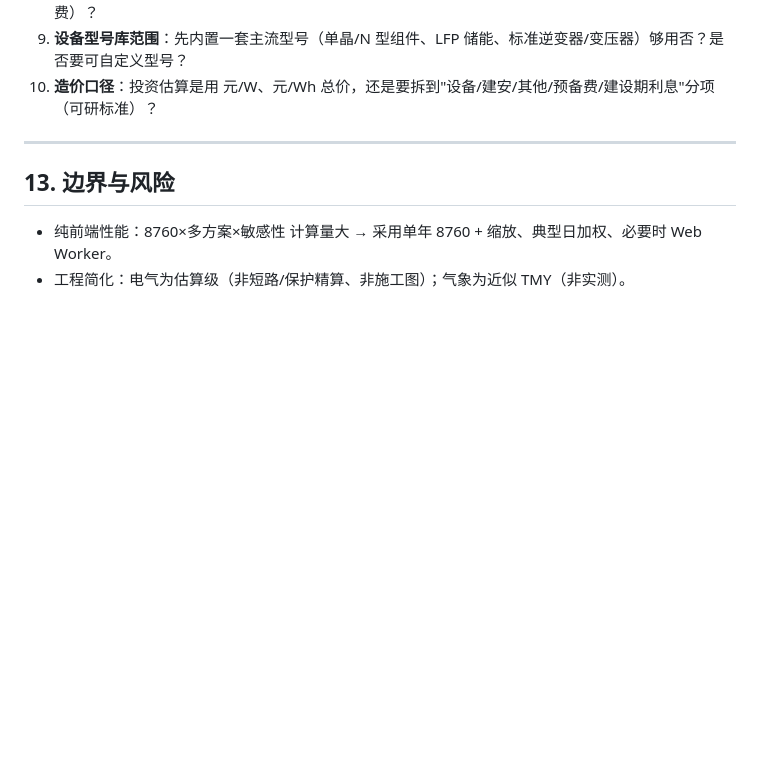
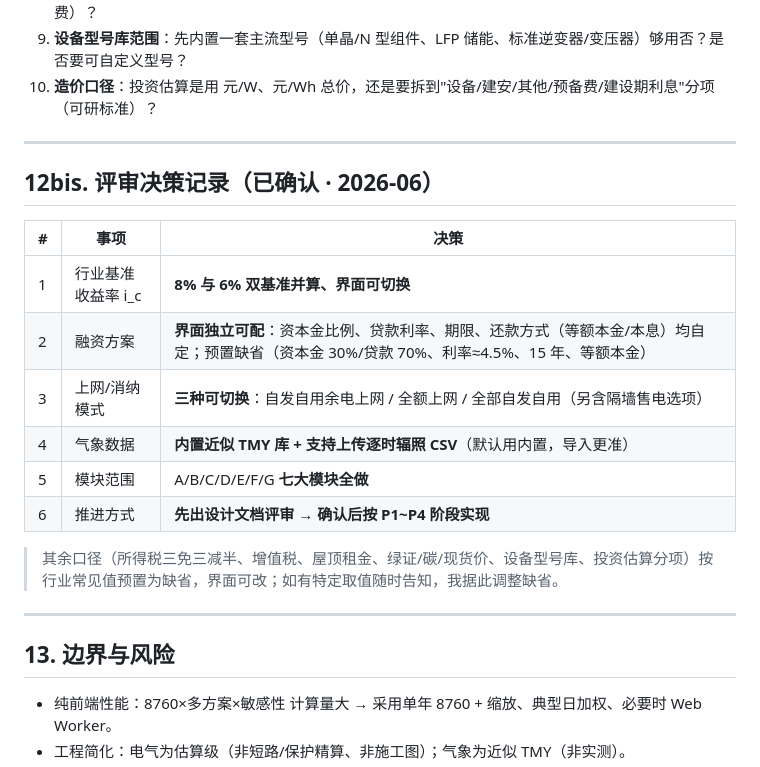
Before and after one commit to qzl1985/g-, a Markdown page: docs/设计院级升级设计说明书.md, the part around the change. Rendered like a GitHub page; blank space fills up the shorter version.

Commit message:
设计说明书：记录评审决策（双基准/融资可配/三上网模式/TMY+上传）
https://claude.ai/code/session_0123DHjqseoQP3uDhv4Z6511

```diff
--- a/docs/设计院级升级设计说明书.md
+++ b/docs/设计院级升级设计说明书.md
@@ -241,6 +241,21 @@ result.estimate = { equipment, install, other, contingency, idc, total }
 
 ---
 
+## 12bis. 评审决策记录（已确认 · 2026-06）
+
+| # | 事项 | 决策 |
+|---|---|---|
+| 1 | 行业基准收益率 i_c | **8% 与 6% 双基准并算、界面可切换** |
+| 2 | 融资方案 | **界面独立可配**：资本金比例、贷款利率、期限、还款方式（等额本金/本息）均自定；预置缺省（资本金 30%/贷款 70%、利率≈4.5%、15 年、等额本金） |
+| 3 | 上网/消纳模式 | **三种可切换**：自发自用余电上网 / 全额上网 / 全部自发自用（另含隔墙售电选项） |
+| 4 | 气象数据 | **内置近似 TMY 库 + 支持上传逐时辐照 CSV**（默认用内置，导入更准） |
+| 5 | 模块范围 | A/B/C/D/E/F/G **七大模块全做** |
+| 6 | 推进方式 | **先出设计文档评审 → 确认后按 P1~P4 阶段实现** |
+
+> 其余口径（所得税三免三减半、增值税、屋顶租金、绿证/碳/现货价、设备型号库、投资估算分项）按行业常见值预置为缺省，界面可改；如有特定取值随时告知，我据此调整缺省。
+
+---
+
 ## 13. 边界与风险
 
 - 纯前端性能：8760×多方案×敏感性 计算量大 → 采用单年 8760 + 缩放、典型日加权、必要时 Web Worker。
```
